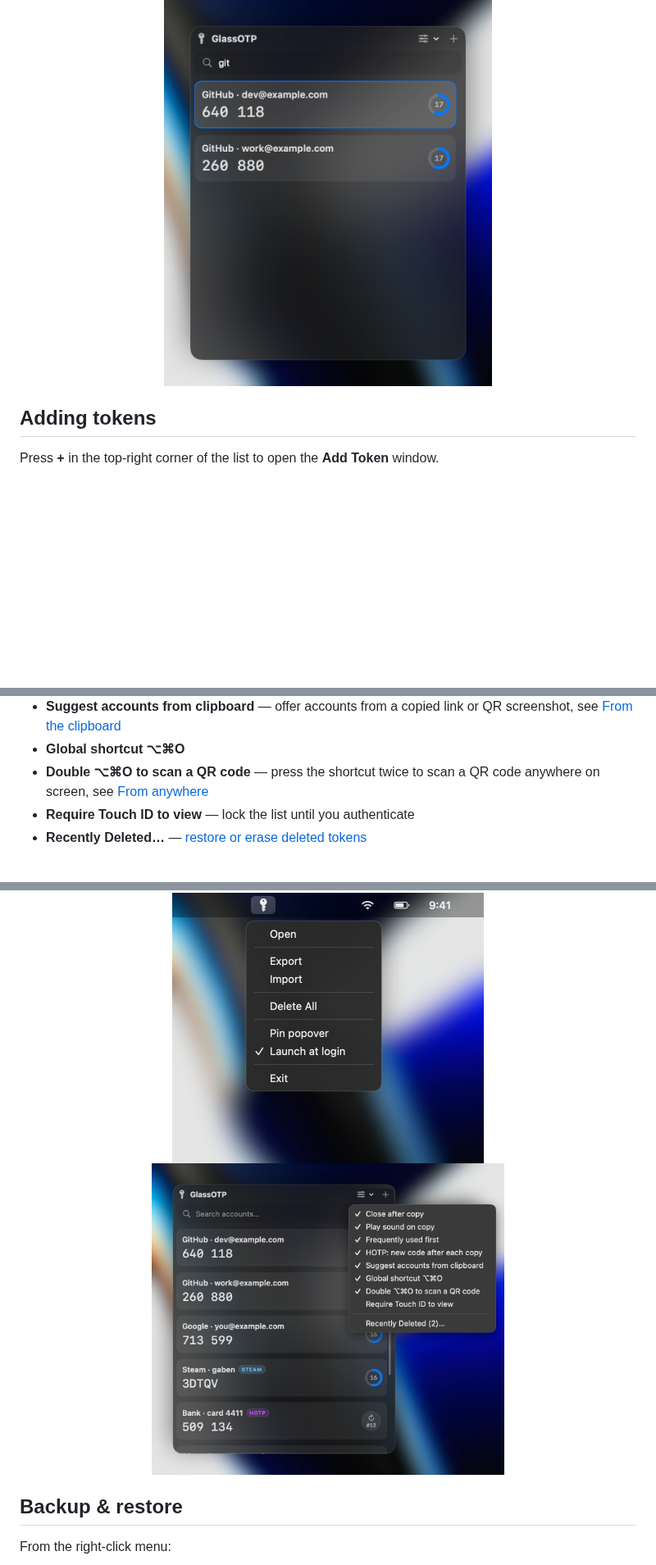
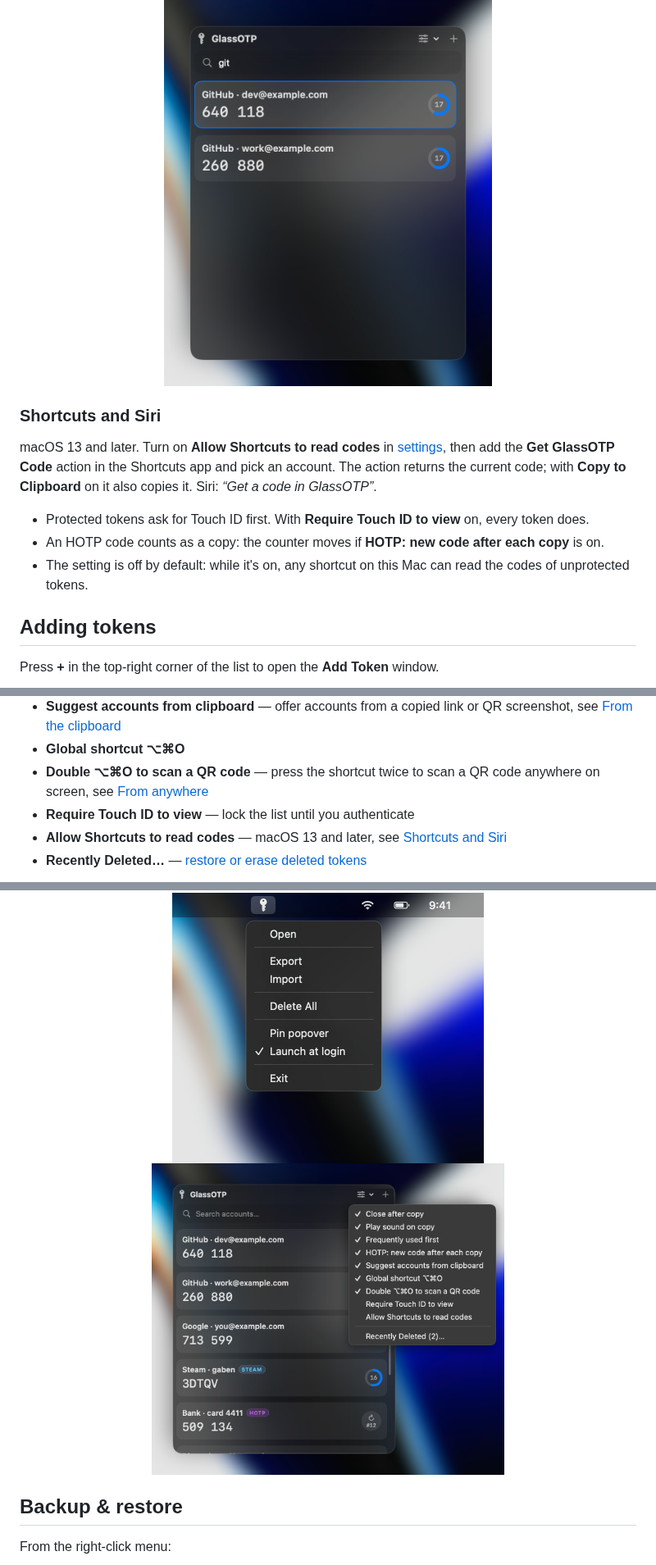
Before and after one commit to Croakieee/GlassOTP, a Markdown page: README.md, 3 parts joined by grey strips. Shown at 82% size. Rendered like a GitHub page; pictures changed too: screenshots/settings.png; blank space fills up the shorter version.

```diff
--- a/README.md
+++ b/README.md
@@ -174,6 +176,14 @@ A pinned window stays open after **Enter**. The shortcut can be turned off in [s
   <img src="screenshots/keyboard.png" width="400" alt="Keyboard search with a selected row">
 </p>
 
+### Shortcuts and Siri
+
+macOS 13 and later. Turn on **Allow Shortcuts to read codes** in [settings](#menu-bar-menu--settings), then add the **Get GlassOTP Code** action in the Shortcuts app and pick an account. The action returns the current code; with **Copy to Clipboard** on it also copies it. Siri: *“Get a code in GlassOTP”*.
+
+- Protected tokens ask for Touch ID first. With **Require Touch ID to view** on, every token does.
+- An HOTP code counts as a copy: the counter moves if **HOTP: new code after each copy** is on.
+- The setting is off by default: while it's on, any shortcut on this Mac can read the codes of unprotected tokens.
+
 ## Adding tokens
 
 Press **+** in the top-right corner of the list to open the **Add Token** window.
@@ -324,6 +337,7 @@ The **settings menu** (slider icon in the list):
 - **Global shortcut ⌥⌘O**
 - **Double ⌥⌘O to scan a QR code** — press the shortcut twice to scan a QR code anywhere on screen, see [From anywhere](#from-anywhere)
 - **Require Touch ID to view** — lock the list until you authenticate
+- **Allow Shortcuts to read codes** — macOS 13 and later, see [Shortcuts and Siri](#shortcuts-and-siri)
 - **Recently Deleted…** — [restore or erase deleted tokens](#recently-deleted)
 
 <p align="center">
```
Also changed, not shown: other parts of README.md (+9 -2 lines), 14 other files.
